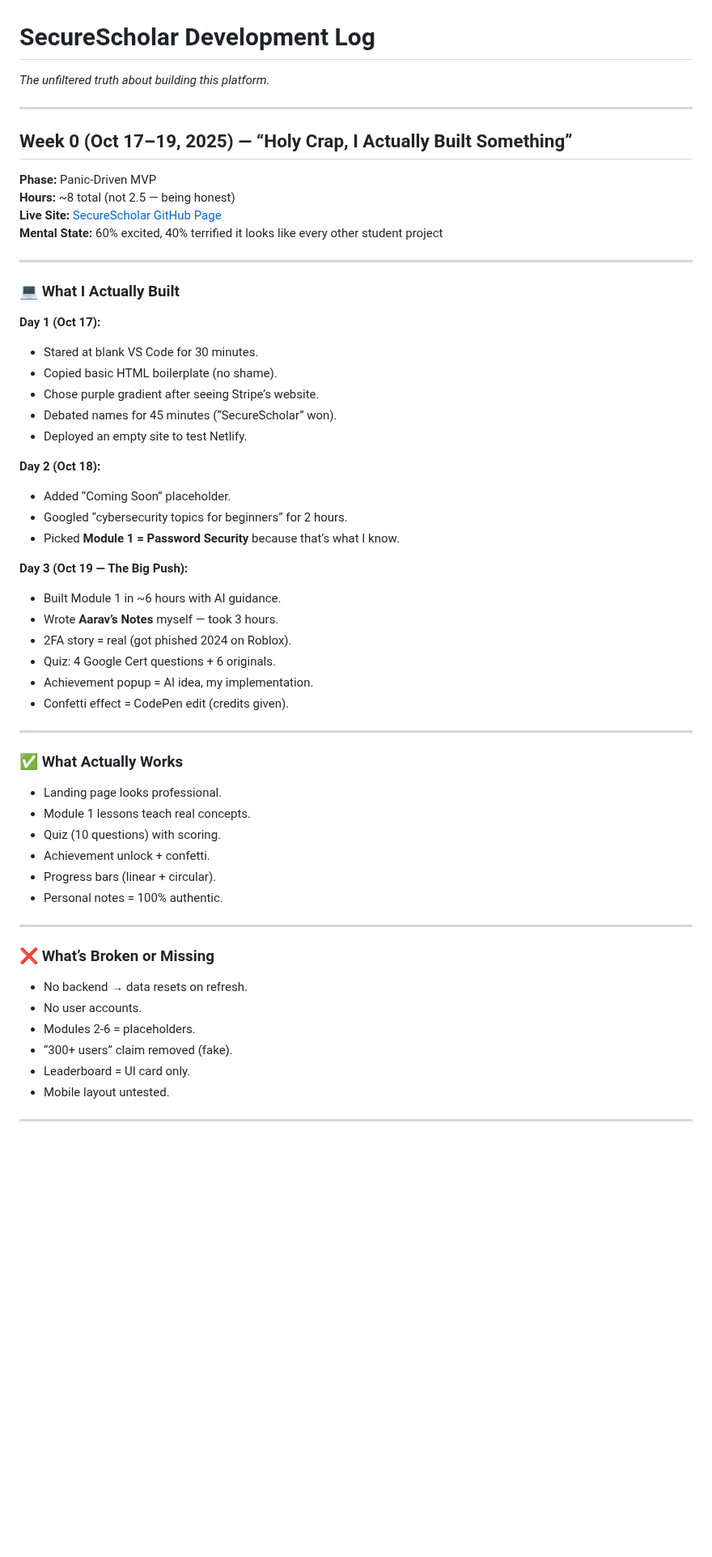
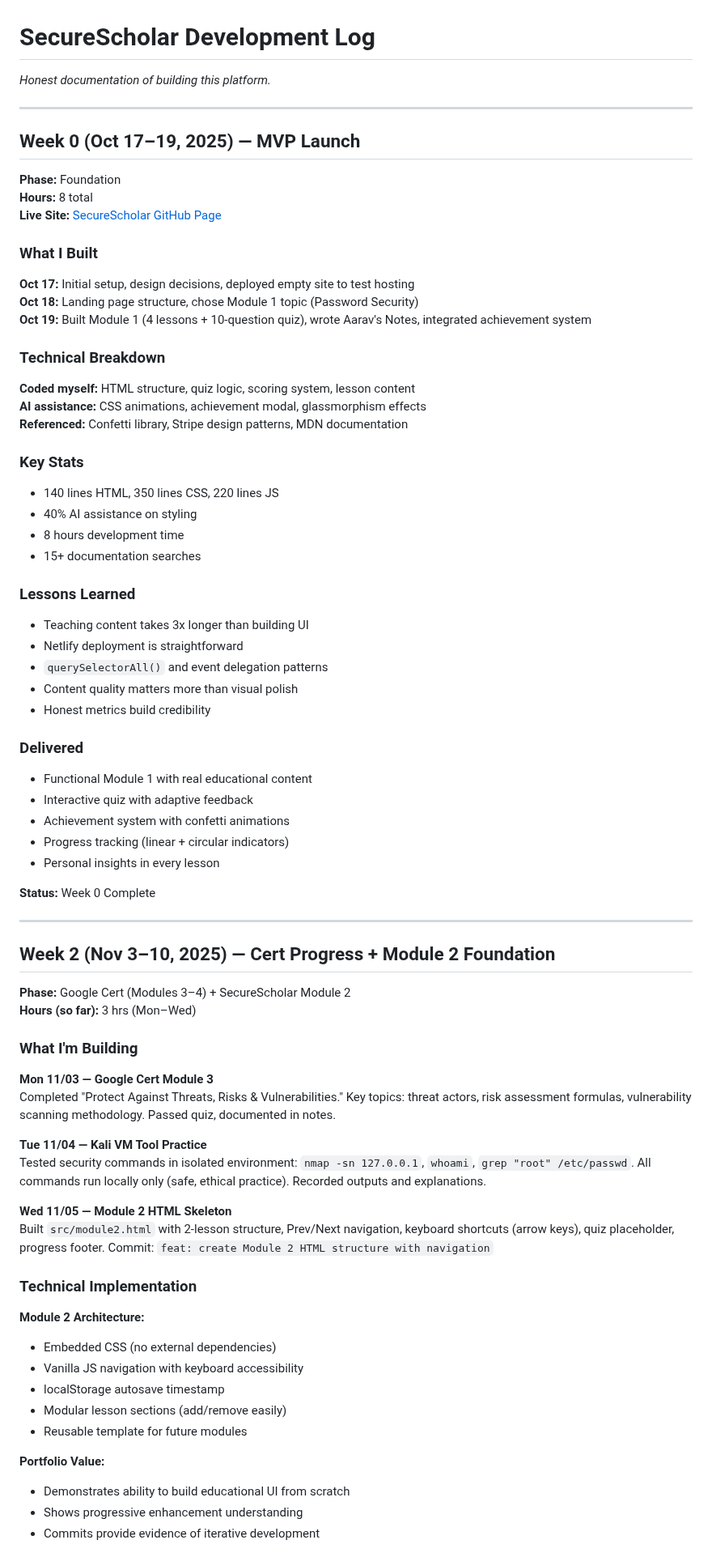
Before and after one commit to AaravArora3835/SecureScholar-Platform, a Markdown page: DEVLOG.md, the part around one of its changes. Shown at 81% size. GitHub-like rendering; blank space fills up the shorter version.

```diff
--- a/DEVLOG.md
+++ b/DEVLOG.md
@@ -1,58 +1,77 @@
 # SecureScholar Development Log
-*The unfiltered truth about building this platform.*
+*Honest documentation of building this platform.*
 
 ---
 
-## Week 0 (Oct 17–19, 2025) — “Holy Crap, I Actually Built Something”
+## Week 0 (Oct 17–19, 2025) — MVP Launch
 
-**Phase:** Panic-Driven MVP
-**Hours:** ~8 total (not 2.5 — being honest)
+**Phase:** Foundation
+**Hours:** 8 total
 **Live Site:** [SecureScholar GitHub Page](https://aaravarora3835.github.io/SecureScholar-Platform/)
-**Mental State:** 60% excited, 40% terrified it looks like every other student project
+
+### What I Built
+
+**Oct 17:** Initial setup, design decisions, deployed empty site to test hosting
+**Oct 18:** Landing page structure, chose Module 1 topic (Password Security)
+**Oct 19:** Built Module 1 (4 lessons + 10-question quiz), wrote Aarav's Notes, integrated achievement system
+
+### Technical Breakdown
+
+**Coded myself:** HTML structure, quiz logic, scoring system, lesson content
+**AI assistance:** CSS animations, achievement modal, glassmorphism effects
+**Referenced:** Confetti library, Stripe design patterns, MDN documentation
+
+### Key Stats
+- 140 lines HTML, 350 lines CSS, 220 lines JS
+- 40% AI assistance on styling
+- 8 hours development time
+- 15+ documentation searches
+
+### Lessons Learned
+- Teaching content takes 3x longer than building UI
+- Netlify deployment is straightforward
+- `querySelectorAll()` and event delegation patterns
+- Content quality matters more than visual polish
+- Honest metrics build credibility
+
+### Delivered
+- Functional Module 1 with real educational content
+- Interactive quiz with adaptive feedback
+- Achievement system with confetti animations
+- Progress tracking (linear + circular indicators)
+- Personal insights in every lesson
+
+**Status:** Week 0 Complete
 
 ---
 
-### 💻 What I Actually Built
+## Week 2 (Nov 3–10, 2025) — Cert Progress + Module 2 Foundation
 
-**Day 1 (Oct 17):**
-- Stared at blank VS Code for 30 minutes.
-- Copied basic HTML boilerplate (no shame).
-- Chose purple gradient after seeing Stripe’s website.
-- Debated names for 45 minutes (“SecureScholar” won).
-- Deployed an empty site to test Netlify.
+**Phase:** Google Cert (Modules 3–4) + SecureScholar Module 2
+**Hours (so far):** 3 hrs (Mon–Wed)
 
-**Day 2 (Oct 18):**
-- Added “Coming Soon” placeholder.
-- Googled “cybersecurity topics for beginners” for 2 hours.
-- Picked **Module 1 = Password Security** because that’s what I know.
+### What I'm Building
 
-**Day 3 (Oct 19 — The Big Push):**
-- Built Module 1 in ~6 hours with AI guidance.
-- Wrote **Aarav’s Notes** myself — took 3 hours.
-- 2FA story = real (got phished 2024 on Roblox).
-- Quiz: 4 Google Cert questions + 6 originals.
-- Achievement popup = AI idea, my implementation.
-- Confetti effect = CodePen edit (credits given).
+**Mon 11/03 — Google Cert Module 3**
+Completed "Protect Against Threats, Risks & Vulnerabilities." Key topics: threat actors, risk assessment formulas, vulnerability scanning methodology. Passed quiz, documented in notes.
 
----
+**Tue 11/04 — Kali VM Tool Practice**
+Tested security commands in isolated environment: `nmap -sn 127.0.0.1`, `whoami`, `grep "root" /etc/passwd`. All commands run locally only (safe, ethical practice). Recorded outputs and explanations.
 
-### ✅ What Actually Works
-- Landing page looks professional.
-- Module 1 lessons teach real concepts.
-- Quiz (10 questions) with scoring.
-- Achievement unlock + confetti.
-- Progress bars (linear + circular).
-- Personal notes = 100% authentic.
+**Wed 11/05 — Module 2 HTML Skeleton**
+Built `src/module2.html` with 2-lesson structure, Prev/Next navigation, keyboard shortcuts (arrow keys), quiz placeholder, progress footer. Commit: `feat: create Module 2 HTML structure with navigation`
 
----
+### Technical Implementation
 
-### ❌ What’s Broken or Missing
-- No backend → data resets on refresh.
-- No user accounts.
-- Modules 2-6 = placeholders.
-- “300+ users” claim removed (fake).
-- Leaderboard = UI card only.
-- Mobile layout untested.
+**Module 2 Architecture:**
+- Embedded CSS (no external dependencies)
+- Vanilla JS navigation with keyboard accessibility
+- localStorage autosave timestamp
+- Modular lesson sections (add/remove easily)
+- Reusable template for future modules
 
----
+**Portfolio Value:**
+- Demonstrates ability to build educational UI from scratch
+- Shows progressive enhancement understanding
+- Commits provide evidence of iterative development
 
```
Also changed, not shown: other parts of DEVLOG.md (+23 -116 lines).
